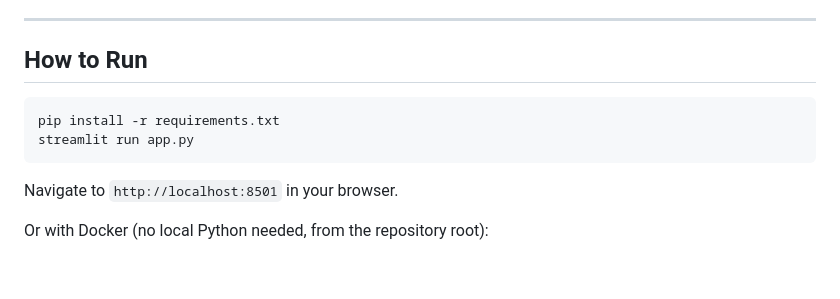
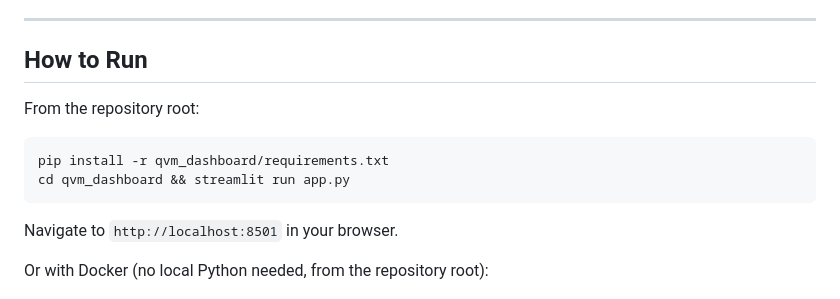
Before and after one commit to sheldcoop/QVM, a Markdown page: qvm_dashboard/README.md, the part around the change. Rendered like a GitHub page; blank space fills up the shorter version.

Commit message:
Fix README run commands to work from a fresh clone (Finding 6)
The How to Run block said 'pip install -r requirements.txt' and
'streamlit run app.py', but neither path exists at the repository root.
Point at qvm_dashboard/requirements.txt and run Streamlit from
qvm_dashboard/, matching the Dockerfile WORKDIR and CI.

Verified: pip install exits 0; 'cd qvm_dashboard && streamlit run app.py'
serves HTTP 200; full suite 185 passed, 1 skipped (pre-existing skip).
Docs-only change; no app code touched.

````diff
--- a/qvm_dashboard/README.md
+++ b/qvm_dashboard/README.md
@@ -6,9 +6,11 @@ A Streamlit dashboard for analyzing PCB Quality Vision Machine (QVM) text logs.
 
 ## How to Run
 
+From the repository root:
+
 ```bash
-pip install -r requirements.txt
-streamlit run app.py
+pip install -r qvm_dashboard/requirements.txt
+cd qvm_dashboard && streamlit run app.py
 ```
 
 Navigate to `http://localhost:8501` in your browser.
````
